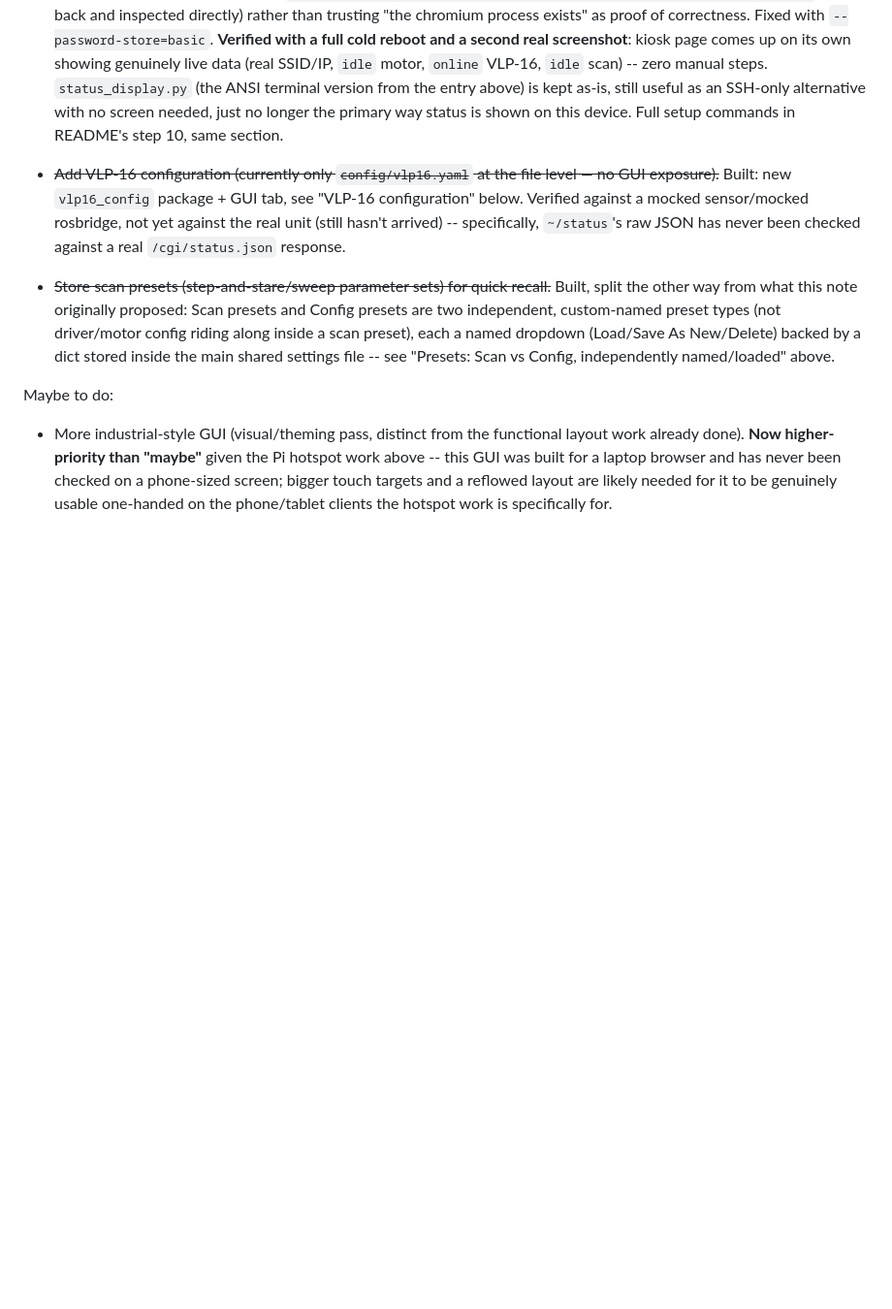
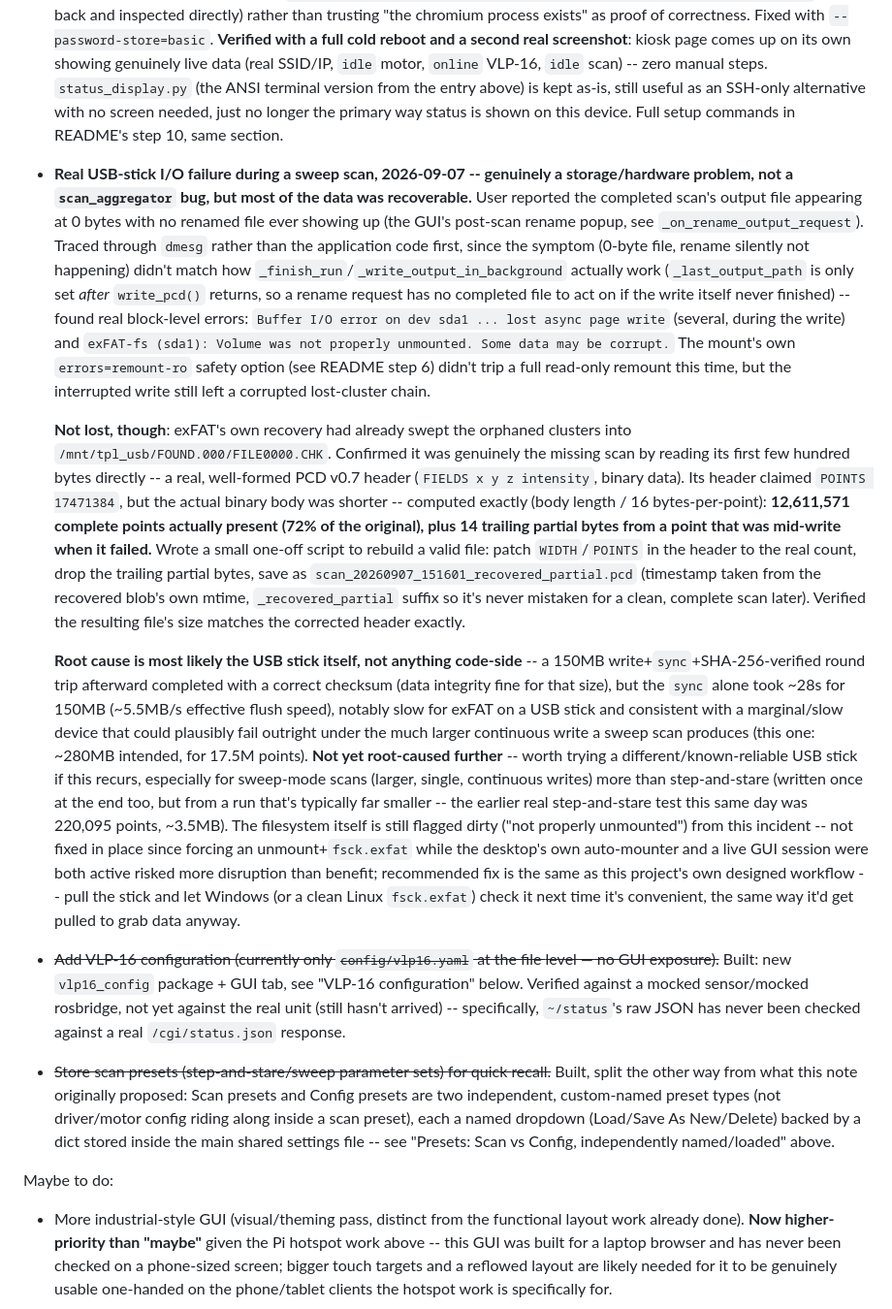
Before and after one commit to LeonSutliffe/TPL_LIDAR, a Markdown page: HANDOFF.md, the part around the change. Shown at 97% size. Rendered like a GitHub page; blank space fills up the shorter version.

Commit message:
Document a real USB-stick I/O failure during a sweep scan, and its recovery
A sweep scan's output showed up as a 0-byte file with no renamed file
appearing -- traced to real block-level I/O errors on the USB stick
(dmesg: "lost async page write", "Volume was not properly unmounted"),
not a scan_aggregator bug. Most of the data was recoverable: exFAT's own
lost-cluster recovery had already saved the orphaned data to
FOUND.000/FILE0000.CHK, confirmed as the real scan via its PCD header.
Header claimed more points than the truncated body actually contained;
patched WIDTH/POINTS to the real count (12,611,571 of the original
17,471,384) and saved as a properly named, self-consistent file.

A follow-up checksum-verified write test suggests the stick itself may
be slow/marginal (correct data, but a suspiciously slow flush) rather
than anything code-side -- not fully root-caused, recorded as an open
item.

Co-Authored-By: Claude Sonnet 5 <noreply@anthropic.com>

```diff
--- a/HANDOFF.md
+++ b/HANDOFF.md
@@ -2655,6 +2655,60 @@ Still to be done:
   useful as an SSH-only alternative with no screen needed, just no
   longer the primary way status is shown on this device. Full setup
   commands in README's step 10, same section.
+- **Real USB-stick I/O failure during a sweep scan, 2026-09-07 --
+  genuinely a storage/hardware problem, not a `scan_aggregator` bug, but
+  most of the data was recoverable.** User reported the completed scan's
+  output file appearing at 0 bytes with no renamed file ever showing up
+  (the GUI's post-scan rename popup, see `_on_rename_output_request`).
+  Traced through `dmesg` rather than the application code first, since
+  the symptom (0-byte file, rename silently not happening) didn't match
+  how `_finish_run`/`_write_output_in_background` actually work
+  (`_last_output_path` is only set *after* `write_pcd()` returns, so a
+  rename request has no completed file to act on if the write itself
+  never finished) -- found real block-level errors: `Buffer I/O error on
+  dev sda1 ... lost async page write` (several, during the write) and
+  `exFAT-fs (sda1): Volume was not properly unmounted. Some data may be
+  corrupt.` The mount's own `errors=remount-ro` safety option (see
+  README step 6) didn't trip a full read-only remount this time, but the
+  interrupted write still left a corrupted lost-cluster chain.
+
+  **Not lost, though**: exFAT's own recovery had already swept the
+  orphaned clusters into `/mnt/tpl_usb/FOUND.000/FILE0000.CHK`.
+  Confirmed it was genuinely the missing scan by reading its first few
+  hundred bytes directly -- a real, well-formed PCD v0.7 header
+  (`FIELDS x y z intensity`, binary data). Its header claimed
+  `POINTS 17471384`, but the actual binary body was shorter -- computed
+  exactly (body length / 16 bytes-per-point): **12,611,571 complete
+  points actually present (72% of the original), plus 14 trailing
+  partial bytes from a point that was mid-write when it failed.** Wrote
+  a small one-off script to rebuild a valid file: patch `WIDTH`/`POINTS`
+  in the header to the real count, drop the trailing partial bytes, save
+  as `scan_20260907_151601_recovered_partial.pcd` (timestamp taken from
+  the recovered blob's own mtime, `_recovered_partial` suffix so it's
+  never mistaken for a clean, complete scan later). Verified the
+  resulting file's size matches the corrected header exactly.
+
+  **Root cause is most likely the USB stick itself, not anything
+  code-side** -- a 150MB write+`sync`+SHA-256-verified round trip
+  afterward completed with a correct checksum (data integrity fine for
+  that size), but the `sync` alone took ~28s for 150MB (~5.5MB/s
+  effective flush speed), notably slow for exFAT on a USB stick and
+  consistent with a marginal/slow device that could plausibly fail
+  outright under the much larger continuous write a sweep scan produces
+  (this one: ~280MB intended, for 17.5M points). **Not yet
+  root-caused further** -- worth trying a different/known-reliable USB
+  stick if this recurs, especially for sweep-mode scans (larger,
+  single, continuous writes) more than step-and-stare (written once at
+  the end too, but from a run that's typically far smaller -- the
+  earlier real step-and-stare test this same day was 220,095 points,
+  ~3.5MB). The filesystem itself is still flagged dirty
+  ("not properly unmounted") from this incident -- not fixed in place
+  since forcing an unmount+`fsck.exfat` while the desktop's own
+  auto-mounter and a live GUI session were both active risked more
+  disruption than benefit; recommended fix is the same as this
+  project's own designed workflow -- pull the stick and let Windows
+  (or a clean Linux `fsck.exfat`) check it next time it's convenient,
+  the same way it'd get pulled to grab data anyway.
 - ~~Add VLP-16 configuration (currently only `config/vlp16.yaml` at the file
   level — no GUI exposure).~~ Built: new `vlp16_config` package + GUI tab,
   see "VLP-16 configuration" below. Verified against a mocked sensor/mocked
```
